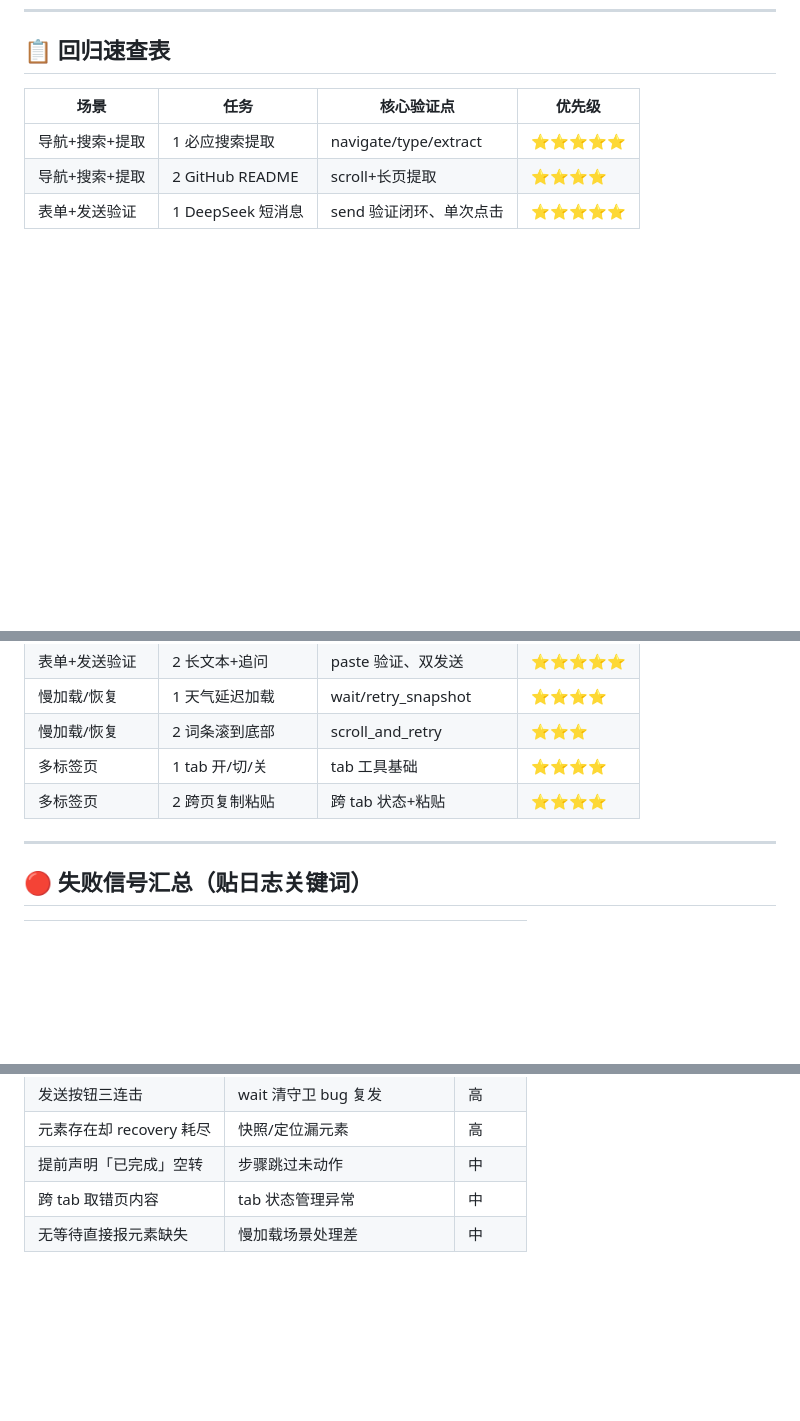
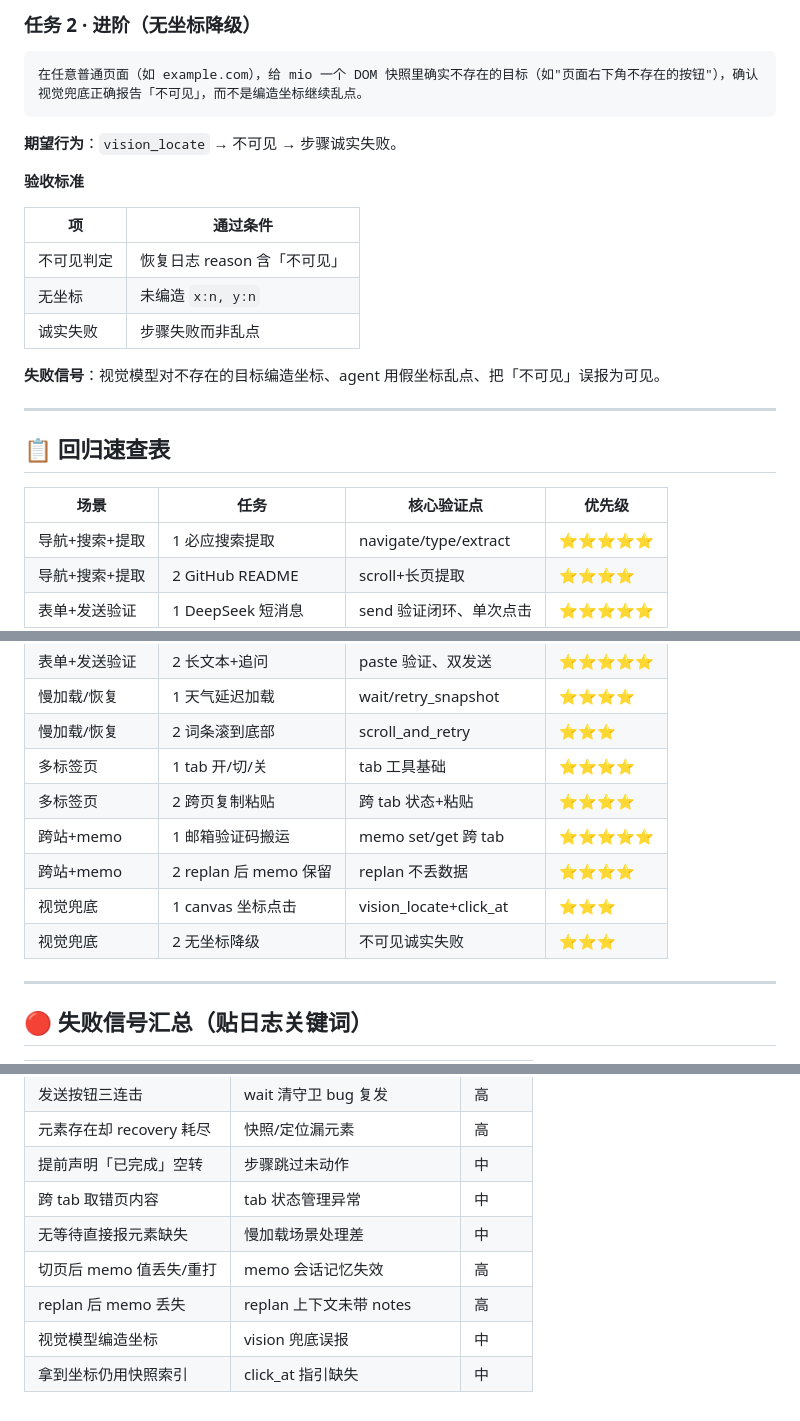
Before and after one commit to mldlbs/mio-browser-agent, a Markdown page: docs/test-prompts.md, 3 parts joined by grey strips. GitHub-like rendering; blank space fills up the shorter version.

Commit message:
docs: add regression scenarios for memo cross-site, vision click_at
- 场景五 跨站搬运 + 会话记忆（memo set/get 跨 tab、replan 后保留）
- 场景六 视觉兜底（vision_locate 坐标 + click_at、无坐标诚实降级）
- 更新回归速查表 + 失败信号汇总

````diff
--- a/docs/test-prompts.md
+++ b/docs/test-prompts.md
@@ -194,3 +267,23 @@
+### 任务 2 · 进阶（无坐标降级）
+
+```
+在任意普通页面（如 example.com），给 mio 一个 DOM 快照里确实不存在的目标（如"页面右下角不存在的按钮"），确认视觉兜底正确报告「不可见」，而不是编造坐标继续乱点。
+```
+
+**期望行为**：`vision_locate` → 不可见 → 步骤诚实失败。
+
+**验收标准**
+
+| 项 | 通过条件 |
+|----|----------|
+| 不可见判定 | 恢复日志 reason 含「不可见」 |
+| 无坐标 | 未编造 `x:n, y:n` |
+| 诚实失败 | 步骤失败而非乱点 |
+
+**失败信号**：视觉模型对不存在的目标编造坐标、agent 用假坐标乱点、把「不可见」误报为可见。
+
+---
+
 ## 📋 回归速查表
 
 | 场景 | 任务 | 核心验证点 | 优先级 |
@@ -203,6 +296,10 @@
 | 慢加载/恢复 | 2 词条滚到底部 | scroll_and_retry | ⭐⭐⭐ |
 | 多标签页 | 1 tab 开/切/关 | tab 工具基础 | ⭐⭐⭐⭐ |
 | 多标签页 | 2 跨页复制粘贴 | 跨 tab 状态+粘贴 | ⭐⭐⭐⭐ |
+| 跨站+memo | 1 邮箱验证码搬运 | memo set/get 跨 tab | ⭐⭐⭐⭐⭐ |
+| 跨站+memo | 2 replan 后 memo 保留 | replan 不丢数据 | ⭐⭐⭐⭐ |
+| 视觉兜底 | 1 canvas 坐标点击 | vision_locate+click_at | ⭐⭐⭐ |
+| 视觉兜底 | 2 无坐标降级 | 不可见诚实失败 | ⭐⭐⭐ |
 
 ---
 
@@ -216,3 +313,7 @@
 | 提前声明「已完成」空转 | 步骤跳过未动作 | 中 |
 | 跨 tab 取错页内容 | tab 状态管理异常 | 中 |
 | 无等待直接报元素缺失 | 慢加载场景处理差 | 中 |
+| 切页后 memo 值丢失/重打 | memo 会话记忆失效 | 高 |
+| replan 后 memo 丢失 | replan 上下文未带 notes | 高 |
+| 视觉模型编造坐标 | vision 兜底误报 | 中 |
+| 拿到坐标仍用快照索引 | click_at 指引缺失 | 中 |
````
Also changed, not shown: other parts of docs/test-prompts.md (+73 -0 lines).
